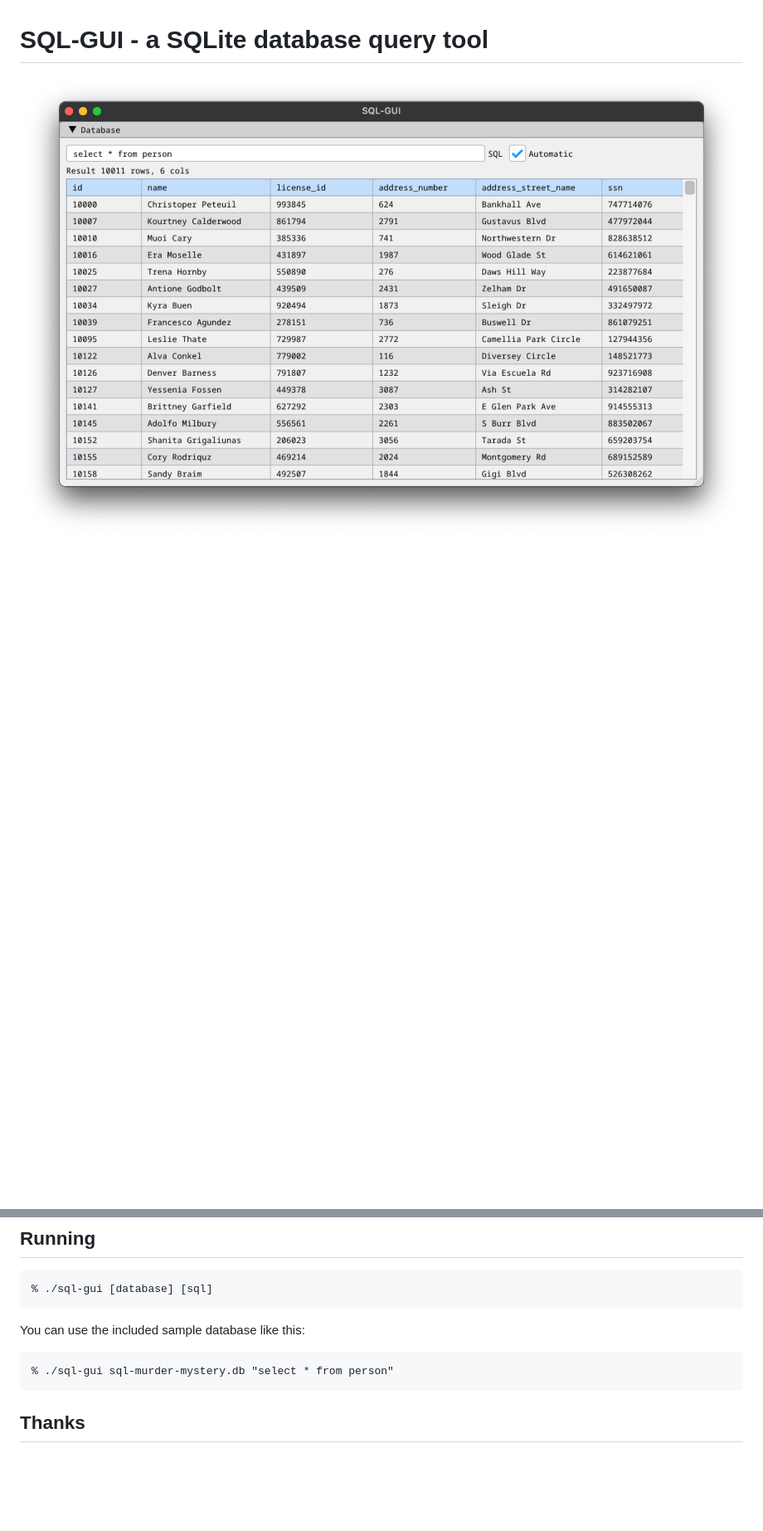
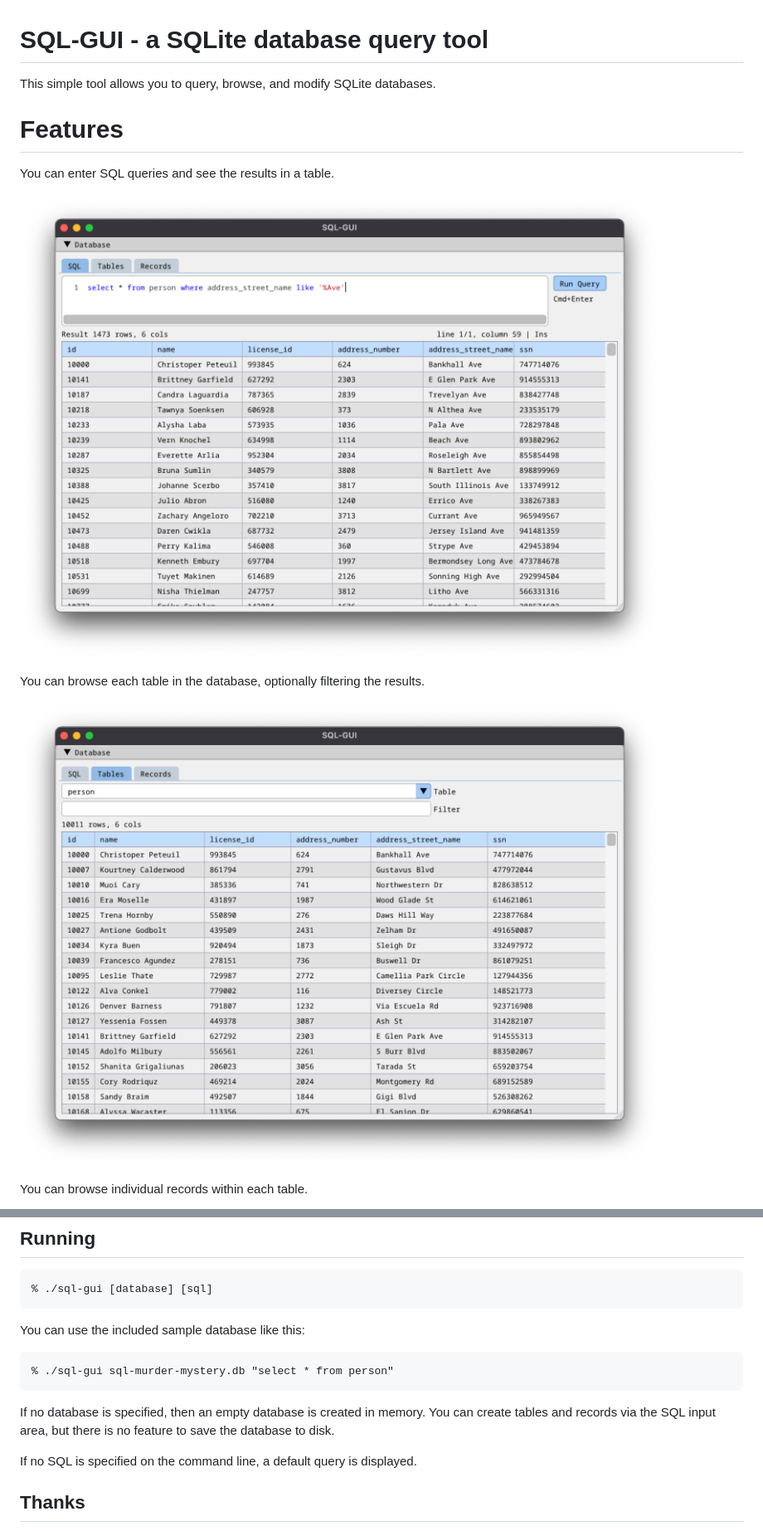
Before and after one commit to jminor/sql-gui, a Markdown page: README.md, 2 parts joined by grey strips. Shown at 83% size. Drawn GitHub-style; pictures changed too: screenshot.png (deleted), screenshot_1.png (added), screenshot_2.png (added); blank space fills up the shorter version.

Commit message:
More screenshots and overview documentation.

```diff
--- a/README.md
+++ b/README.md
@@ -1,3 +1,16 @@
 # SQL-GUI - a SQLite database query tool
 
-![screenshot](screenshot.png)
+This simple tool allows you to query, browse, and modify SQLite databases.
+
+# Features
+
+You can enter SQL queries and see the results in a table.
+
+![Screenshot of SQL query interface](screenshot_1.png)
+
+You can browse each table in the database, optionally filtering the results.
+
+![Screenshot of table browser](screenshot_2.png)
+
+You can browse individual records within each table.
+
@@ -14,6 +32,10 @@ You can use the included sample database like this:
 
 	% ./sql-gui sql-murder-mystery.db "select * from person"
 
+If no database is specified, then an empty database is created in memory. You can create tables and records via the SQL input area, but there is no feature to save the database to disk.
+
+If no SQL is specified on the command line, a default query is displayed.
+
 ## Thanks
 
 Made with the excellent [Dear ImGui](https://github.com/ocornut/imgui) (MIT License), and [SQLite](https://www.sqlite.org/) (Public Domain). The sample database is from the amazing [SQL Murder Mystery](https://github.com/NUKnightLab/sql-mysteries) (MIT License).
```
Also changed, not shown: other parts of README.md (+5 -0 lines), screenshot_3.png (added).
